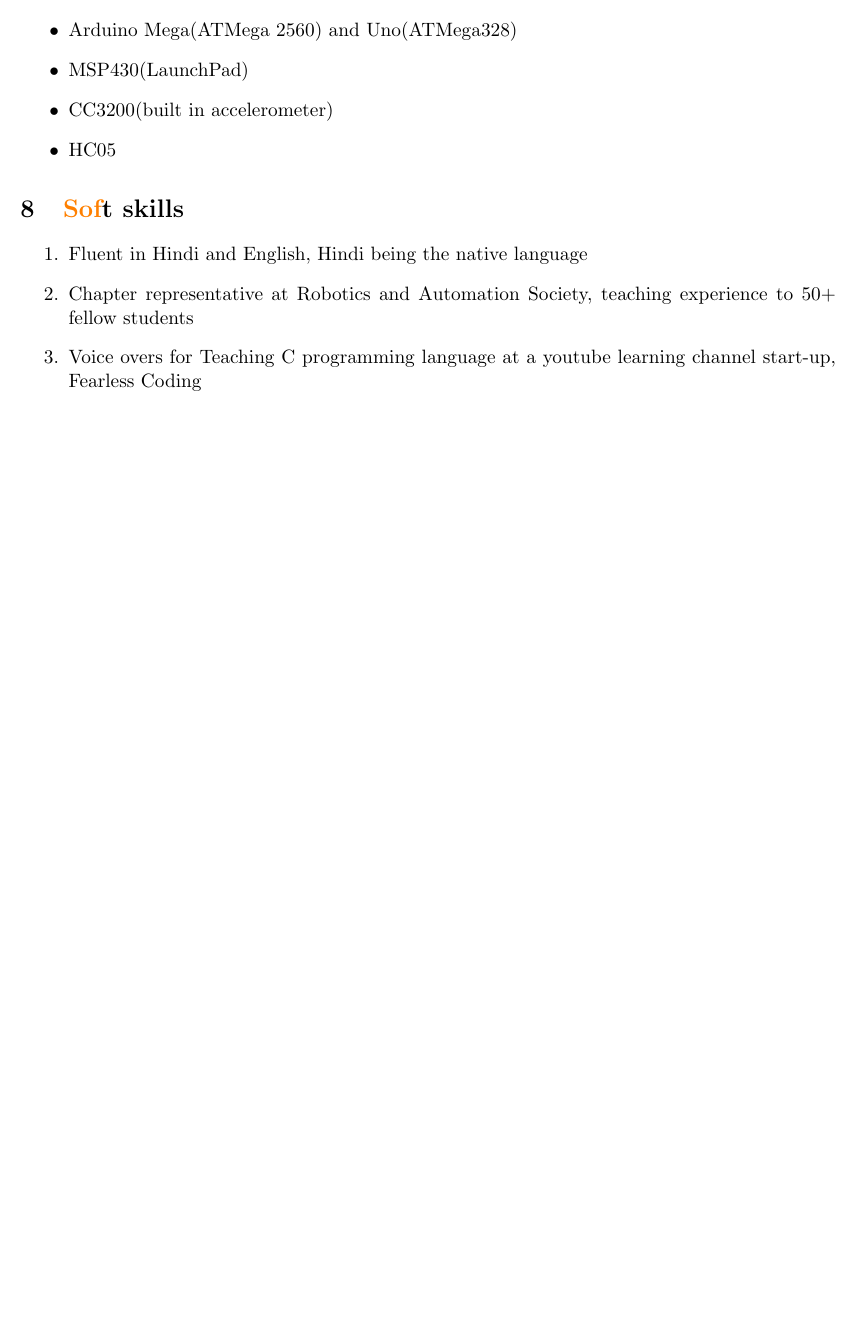
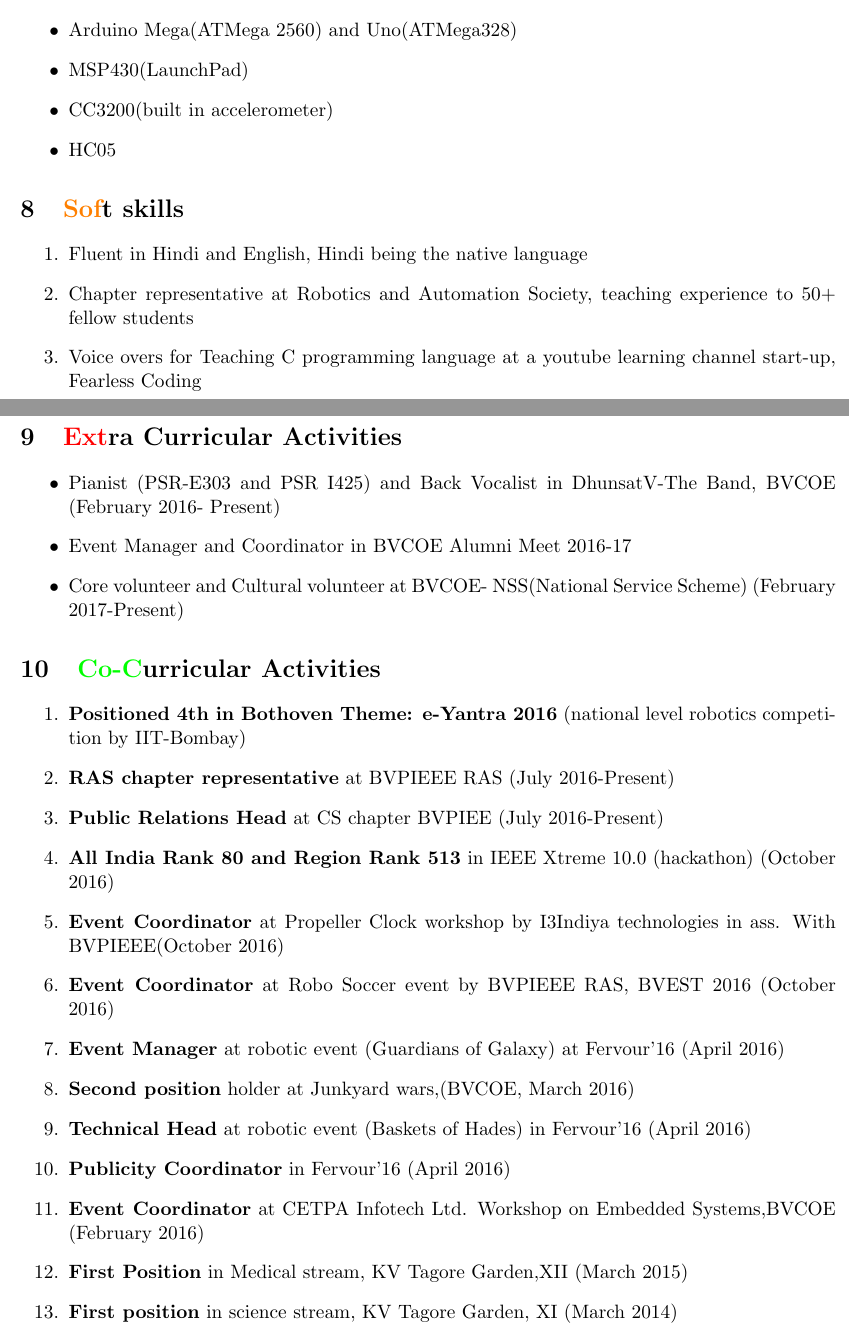
Before and after one commit to chetanchawla/Chetan_resume, a LaTeX document (ChetanChawla.tex): part of page 3 of 3 before the commit and two parts of pages 3 and 4 of 4 after it, the two joined at a grey line, cut so that both start at the same text, the shorter picture padded with empty space. Compiled offline with pdfLaTeX.

Commit message:
ChetanChawla.tex
With extra curricular and co curricular activities

```diff
--- a/ChetanChawla.tex
+++ b/ChetanChawla.tex
@@ -200,4 +200,34 @@ Xth
 \item Voice overs for Teaching C programming language at a youtube learning channel start-up, Fearless Coding
 \end{enumerate}
 \end{minipage}
+\begin{minipage}{0.20\linewidth}
+~\\
+\end{minipage}
+\begin{minipage}{0.80\linewidth}
+\section{\color{red}Ext\color{black}ra Curricular Activities}
+\begin{itemize}
+\item Pianist (PSR-E303 and PSR I425) and Back Vocalist in DhunsatV-The Band, BVCOE (February 2016- Present)
+\item Event Manager and Coordinator in BVCOE Alumni Meet 2016-17
+\item Core volunteer and Cultural volunteer at BVCOE- NSS(National Service Scheme) (February 2017-Present)
+\end{itemize}
+\section{\color{green}Co-C\color{black}urricular Activities}
+\begin{enumerate}
+\item \textbf{Positioned 4th in Bothoven Theme: e-Yantra 2016} (national level robotics competition  by IIT-Bombay)
+\item \textbf{RAS chapter representative} at BVPIEEE RAS (July 2016-Present)
+\item \textbf{Public Relations Head} at CS chapter BVPIEE (July 2016-Present)
+\item \textbf{All India Rank 80 and Region Rank 513} in IEEE Xtreme 10.0 (hackathon) (October 2016)
+\item \textbf{Event Coordinator} at Propeller Clock workshop by I3Indiya technologies in ass. With BVPIEEE(October 2016)
+\item \textbf{Event Coordinator} at Robo Soccer event by BVPIEEE RAS, BVEST 2016 (October 2016)
+\item \textbf{Event Manager} at robotic event (Guardians of Galaxy) at Fervour'16 (April 2016)
+\item \textbf{Second position} holder at Junkyard wars,(BVCOE, March 2016)
+\item \textbf{Technical Head} at robotic event (Baskets of Hades) in Fervour'16 (April 2016)
+\item \textbf{Publicity Coordinator} in Fervour'16 (April 2016)
+\item \textbf{Event Coordinator} at CETPA Infotech Ltd. Workshop on Embedded Systems,BVCOE (February 2016)
+\item \textbf{First Position} in Medical stream, KV Tagore Garden,XII (March 2015)
+\item \textbf{First position} in science stream, KV Tagore Garden, XI (March 2014)
+
+
+
+\end{enumerate}
+\end{minipage}
 \end{document}
```
